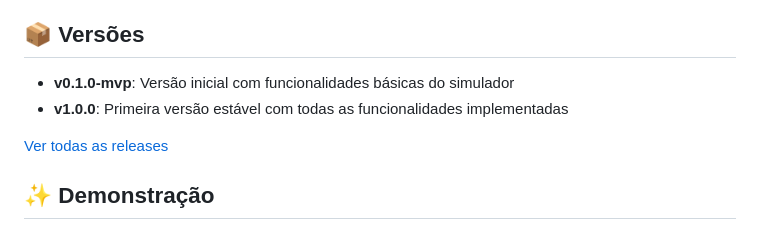
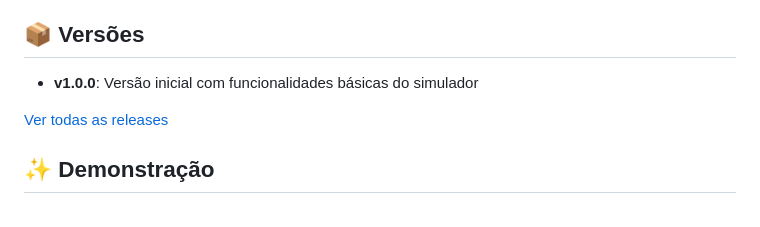
Before and after one commit to LuisCarlos01/simulador-elevador-js, a Markdown page: README.md, the part around the change. GitHub-like rendering.

```diff
--- a/README.md
+++ b/README.md
@@ -15,8 +15,7 @@
 
 ## 📦 Versões
 
-- **v0.1.0-mvp**: Versão inicial com funcionalidades básicas do simulador
-- **v1.0.0**: Primeira versão estável com todas as funcionalidades implementadas
+- **v1.0.0**: Versão inicial com funcionalidades básicas do simulador
 
 [Ver todas as releases](https://github.com/LuisCarlos01/simulador-elevador-js/releases)
 
```
